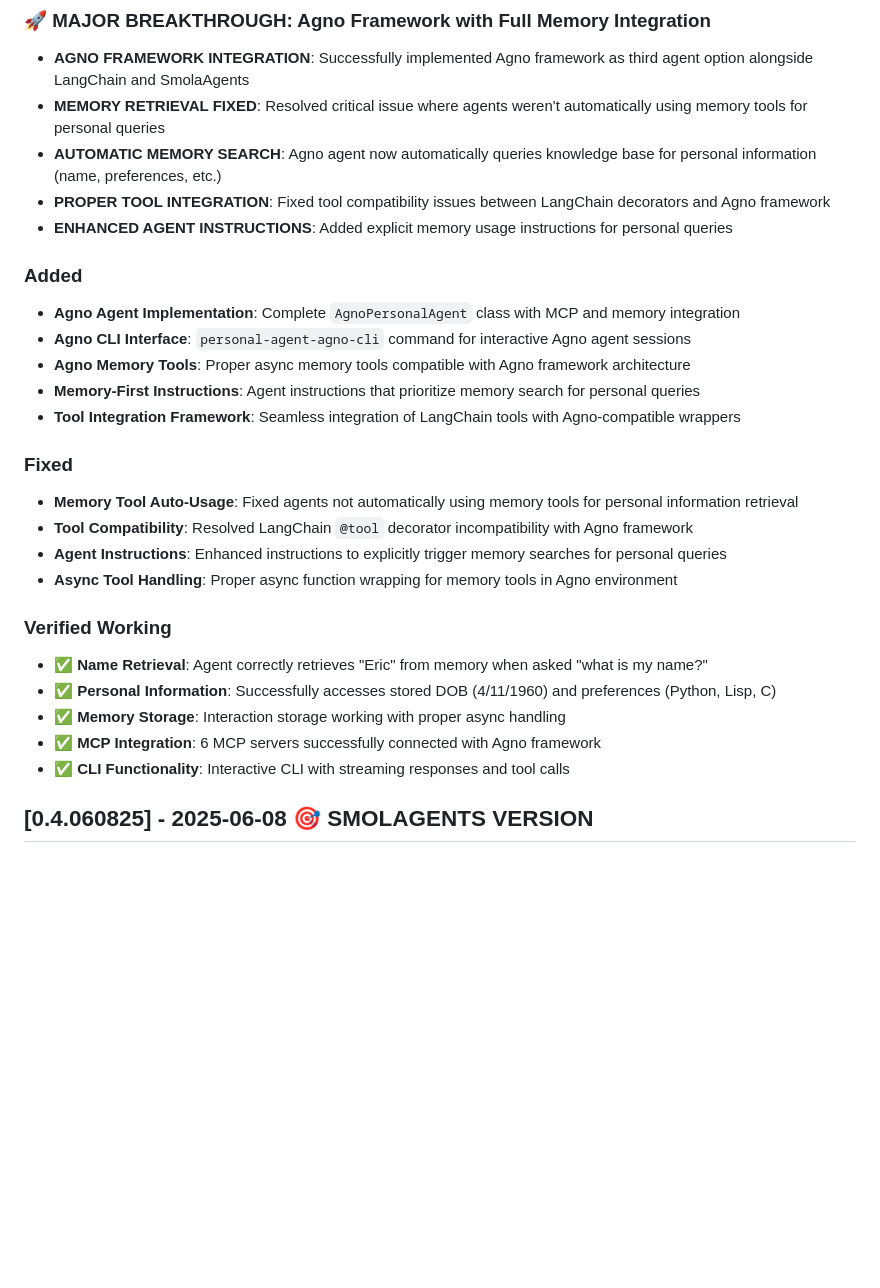
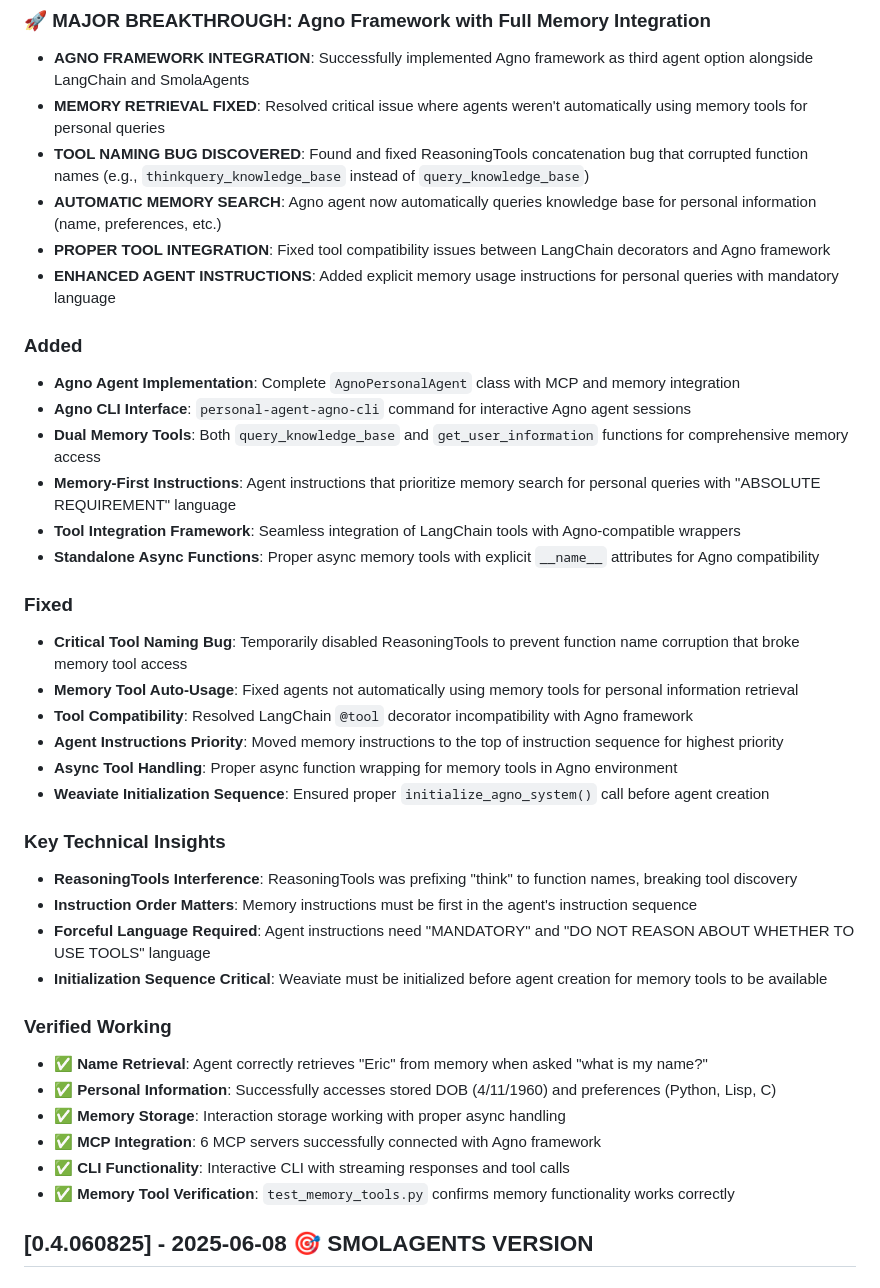
Before and after one commit to suchanek/personal_agent, a Markdown page: CHANGELOG.md, the part around the change. GitHub-like rendering; blank space fills up the shorter version.

Commit message:
📝 Update CHANGELOG: Document memory integration breakthrough and tool naming fix
- Added detailed documentation of ReasoningTools tool naming bug discovery and fix
- Documented the critical insights about instruction ordering and forceful language
- Added comprehensive technical insights section with key learnings
- Expanded verified working section with memory tool test verification
- Included Weaviate initialization sequence requirements

Key breakthrough: Fixed agent memory retrieval by disabling ReasoningTools that was
corrupting function names (e.g., 'thinkquery_knowledge_base' instead of 'query_knowledge_base')

```diff
--- a/CHANGELOG.md
+++ b/CHANGELOG.md
@@ -11,24 +11,35 @@ and this project adheres to [Semantic Versioning](https://semver.org/spec/v2.0.0
 
 - **AGNO FRAMEWORK INTEGRATION**: Successfully implemented Agno framework as third agent option alongside LangChain and SmolaAgents
 - **MEMORY RETRIEVAL FIXED**: Resolved critical issue where agents weren't automatically using memory tools for personal queries
+- **TOOL NAMING BUG DISCOVERED**: Found and fixed ReasoningTools concatenation bug that corrupted function names (e.g., `thinkquery_knowledge_base` instead of `query_knowledge_base`)
 - **AUTOMATIC MEMORY SEARCH**: Agno agent now automatically queries knowledge base for personal information (name, preferences, etc.)
 - **PROPER TOOL INTEGRATION**: Fixed tool compatibility issues between LangChain decorators and Agno framework
-- **ENHANCED AGENT INSTRUCTIONS**: Added explicit memory usage instructions for personal queries
+- **ENHANCED AGENT INSTRUCTIONS**: Added explicit memory usage instructions for personal queries with mandatory language
 
 ### Added
 
 - **Agno Agent Implementation**: Complete `AgnoPersonalAgent` class with MCP and memory integration
 - **Agno CLI Interface**: `personal-agent-agno-cli` command for interactive Agno agent sessions
-- **Agno Memory Tools**: Proper async memory tools compatible with Agno framework architecture
-- **Memory-First Instructions**: Agent instructions that prioritize memory search for personal queries
+- **Dual Memory Tools**: Both `query_knowledge_base` and `get_user_information` functions for comprehensive memory access
+- **Memory-First Instructions**: Agent instructions that prioritize memory search for personal queries with "ABSOLUTE REQUIREMENT" language
 - **Tool Integration Framework**: Seamless integration of LangChain tools with Agno-compatible wrappers
+- **Standalone Async Functions**: Proper async memory tools with explicit `__name__` attributes for Agno compatibility
 
 ### Fixed
 
+- **Critical Tool Naming Bug**: Temporarily disabled ReasoningTools to prevent function name corruption that broke memory tool access
 - **Memory Tool Auto-Usage**: Fixed agents not automatically using memory tools for personal information retrieval
 - **Tool Compatibility**: Resolved LangChain `@tool` decorator incompatibility with Agno framework
-- **Agent Instructions**: Enhanced instructions to explicitly trigger memory searches for personal queries
+- **Agent Instructions Priority**: Moved memory instructions to the top of instruction sequence for highest priority
 - **Async Tool Handling**: Proper async function wrapping for memory tools in Agno environment
+- **Weaviate Initialization Sequence**: Ensured proper `initialize_agno_system()` call before agent creation
+
+### Key Technical Insights
+
+- **ReasoningTools Interference**: ReasoningTools was prefixing "think" to function names, breaking tool discovery
+- **Instruction Order Matters**: Memory instructions must be first in the agent's instruction sequence
+- **Forceful Language Required**: Agent instructions need "MANDATORY" and "DO NOT REASON ABOUT WHETHER TO USE TOOLS" language
+- **Initialization Sequence Critical**: Weaviate must be initialized before agent creation for memory tools to be available
 
 ### Verified Working
 
@@ -37,6 +48,7 @@ and this project adheres to [Semantic Versioning](https://semver.org/spec/v2.0.0
 - ✅ **Memory Storage**: Interaction storage working with proper async handling
 - ✅ **MCP Integration**: 6 MCP servers successfully connected with Agno framework
 - ✅ **CLI Functionality**: Interactive CLI with streaming responses and tool calls
+- ✅ **Memory Tool Verification**: `test_memory_tools.py` confirms memory functionality works correctly
 
 ## [0.4.060825] - 2025-06-08 🎯 **SMOLAGENTS VERSION**
 
```
